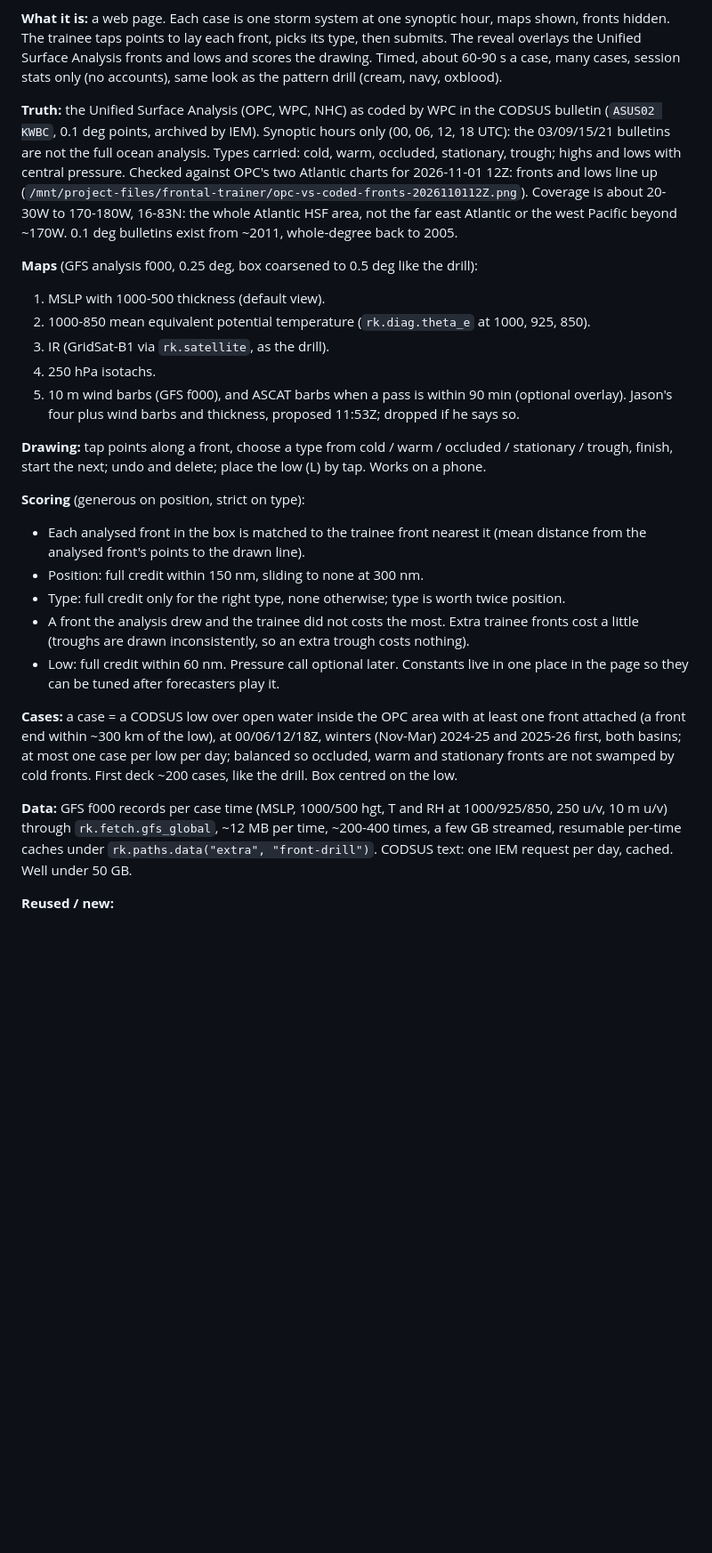
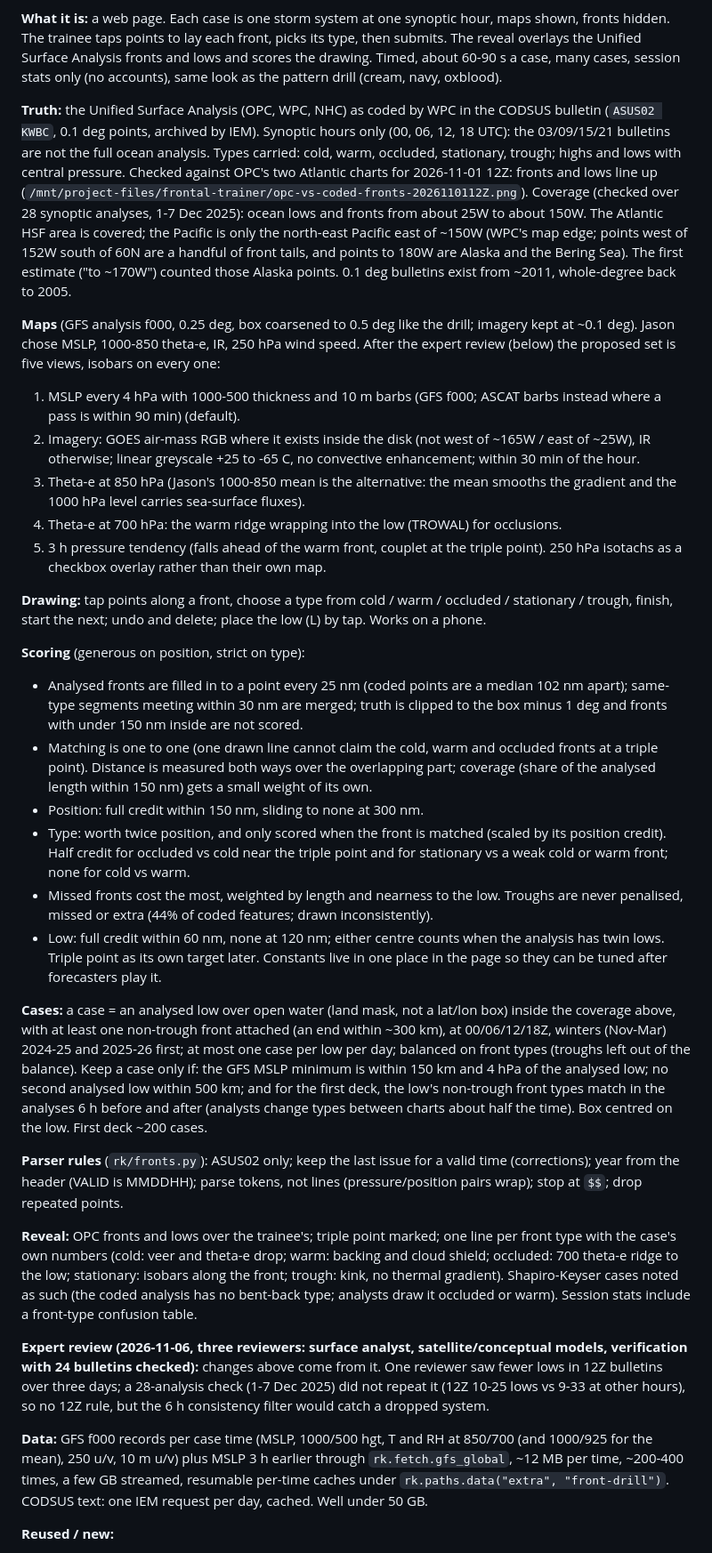
Before and after one commit to jkrek17/marine-research, a Markdown page: studies/2026-11-06-front-drill/design.md, the part around the change. Shown at 89% size. GitHub-like rendering; blank space fills up the shorter version.

Commit message:
WIP: front drill design card after three-expert review
Coverage corrected: ocean analysis ~25W-150W (Pacific only east of ~150W),
checked over 28 synoptic analyses 1-7 Dec 2025. Maps, one-to-one scoring,
trough rule, case filters (GFS low within 150 km / 4 hPa, 6 h type match).

Co-Authored-By: Claude Opus 5.5 <noreply@anthropic.com>
Claude-Session: https://claude.ai/code/session_015gVaEsn3Vpfzy4sLaHfaJ7

```diff
--- a/studies/2026-11-06-front-drill/design.md
+++ b/studies/2026-11-06-front-drill/design.md
@@ -6,29 +6,36 @@
 
 **What it is:** a web page. Each case is one storm system at one synoptic hour, maps shown, fronts hidden. The trainee taps points to lay each front, picks its type, then submits. The reveal overlays the Unified Surface Analysis fronts and lows and scores the drawing. Timed, about 60-90 s a case, many cases, session stats only (no accounts), same look as the pattern drill (cream, navy, oxblood).
 
-**Truth:** the Unified Surface Analysis (OPC, WPC, NHC) as coded by WPC in the CODSUS bulletin (`ASUS02 KWBC`, 0.1 deg points, archived by IEM). Synoptic hours only (00, 06, 12, 18 UTC): the 03/09/15/21 bulletins are not the full ocean analysis. Types carried: cold, warm, occluded, stationary, trough; highs and lows with central pressure. Checked against OPC's two Atlantic charts for 2026-11-01 12Z: fronts and lows line up (`/mnt/project-files/frontal-trainer/opc-vs-coded-fronts-2026110112Z.png`). Coverage is about 20-30W to 170-180W, 16-83N: the whole Atlantic HSF area, not the far east Atlantic or the west Pacific beyond ~170W. 0.1 deg bulletins exist from ~2011, whole-degree back to 2005.
+**Truth:** the Unified Surface Analysis (OPC, WPC, NHC) as coded by WPC in the CODSUS bulletin (`ASUS02 KWBC`, 0.1 deg points, archived by IEM). Synoptic hours only (00, 06, 12, 18 UTC): the 03/09/15/21 bulletins are not the full ocean analysis. Types carried: cold, warm, occluded, stationary, trough; highs and lows with central pressure. Checked against OPC's two Atlantic charts for 2026-11-01 12Z: fronts and lows line up (`/mnt/project-files/frontal-trainer/opc-vs-coded-fronts-2026110112Z.png`). Coverage (checked over 28 synoptic analyses, 1-7 Dec 2025): ocean lows and fronts from about 25W to about 150W. The Atlantic HSF area is covered; the Pacific is only the north-east Pacific east of ~150W (WPC's map edge; points west of 152W south of 60N are a handful of front tails, and points to 180W are Alaska and the Bering Sea). The first estimate ("to ~170W") counted those Alaska points. 0.1 deg bulletins exist from ~2011, whole-degree back to 2005.
 
-**Maps** (GFS analysis f000, 0.25 deg, box coarsened to 0.5 deg like the drill):
-1. MSLP with 1000-500 thickness (default view).
-2. 1000-850 mean equivalent potential temperature (`rk.diag.theta_e` at 1000, 925, 850).
-3. IR (GridSat-B1 via `rk.satellite`, as the drill).
-4. 250 hPa isotachs.
-5. 10 m wind barbs (GFS f000), and ASCAT barbs when a pass is within 90 min (optional overlay).
-Jason's four plus wind barbs and thickness, proposed 11:53Z; dropped if he says so.
+**Maps** (GFS analysis f000, 0.25 deg, box coarsened to 0.5 deg like the drill; imagery kept at ~0.1 deg). Jason chose MSLP, 1000-850 theta-e, IR, 250 hPa wind speed. After the expert review (below) the proposed set is five views, isobars on every one:
+1. MSLP every 4 hPa with 1000-500 thickness and 10 m barbs (GFS f000; ASCAT barbs instead where a pass is within 90 min) (default).
+2. Imagery: GOES air-mass RGB where it exists inside the disk (not west of ~165W / east of ~25W), IR otherwise; linear greyscale +25 to -65 C, no convective enhancement; within 30 min of the hour.
+3. Theta-e at 850 hPa (Jason's 1000-850 mean is the alternative: the mean smooths the gradient and the 1000 hPa level carries sea-surface fluxes).
+4. Theta-e at 700 hPa: the warm ridge wrapping into the low (TROWAL) for occlusions.
+5. 3 h pressure tendency (falls ahead of the warm front, couplet at the triple point).
+250 hPa isotachs as a checkbox overlay rather than their own map.
 
 **Drawing:** tap points along a front, choose a type from cold / warm / occluded / stationary / trough, finish, start the next; undo and delete; place the low (L) by tap. Works on a phone.
 
 **Scoring** (generous on position, strict on type):
-- Each analysed front in the box is matched to the trainee front nearest it (mean distance from the analysed front's points to the drawn line).
+- Analysed fronts are filled in to a point every 25 nm (coded points are a median 102 nm apart); same-type segments meeting within 30 nm are merged; truth is clipped to the box minus 1 deg and fronts with under 150 nm inside are not scored.
+- Matching is one to one (one drawn line cannot claim the cold, warm and occluded fronts at a triple point). Distance is measured both ways over the overlapping part; coverage (share of the analysed length within 150 nm) gets a small weight of its own.
 - Position: full credit within 150 nm, sliding to none at 300 nm.
-- Type: full credit only for the right type, none otherwise; type is worth twice position.
-- A front the analysis drew and the trainee did not costs the most. Extra trainee fronts cost a little (troughs are drawn inconsistently, so an extra trough costs nothing).
-- Low: full credit within 60 nm. Pressure call optional later.
+- Type: worth twice position, and only scored when the front is matched (scaled by its position credit). Half credit for occluded vs cold near the triple point and for stationary vs a weak cold or warm front; none for cold vs warm.
+- Missed fronts cost the most, weighted by length and nearness to the low. Troughs are never penalised, missed or extra (44% of coded features; drawn inconsistently).
+- Low: full credit within 60 nm, none at 120 nm; either centre counts when the analysis has twin lows. Triple point as its own target later.
 Constants live in one place in the page so they can be tuned after forecasters play it.
 
-**Cases:** a case = a CODSUS low over open water inside the OPC area with at least one front attached (a front end within ~300 km of the low), at 00/06/12/18Z, winters (Nov-Mar) 2024-25 and 2025-26 first, both basins; at most one case per low per day; balanced so occluded, warm and stationary fronts are not swamped by cold fronts. First deck ~200 cases, like the drill. Box centred on the low.
+**Cases:** a case = an analysed low over open water (land mask, not a lat/lon box) inside the coverage above, with at least one non-trough front attached (an end within ~300 km), at 00/06/12/18Z, winters (Nov-Mar) 2024-25 and 2025-26 first; at most one case per low per day; balanced on front types (troughs left out of the balance). Keep a case only if: the GFS MSLP minimum is within 150 km and 4 hPa of the analysed low; no second analysed low within 500 km; and for the first deck, the low's non-trough front types match in the analyses 6 h before and after (analysts change types between charts about half the time). Box centred on the low. First deck ~200 cases.
 
-**Data:** GFS f000 records per case time (MSLP, 1000/500 hgt, T and RH at 1000/925/850, 250 u/v, 10 m u/v) through `rk.fetch.gfs_global`, ~12 MB per time, ~200-400 times, a few GB streamed, resumable per-time caches under `rk.paths.data("extra", "front-drill")`. CODSUS text: one IEM request per day, cached. Well under 50 GB.
+**Parser rules** (`rk/fronts.py`): ASUS02 only; keep the last issue for a valid time (corrections); year from the header (VALID is MMDDHH); parse tokens, not lines (pressure/position pairs wrap); stop at `$$`; drop repeated points.
+
+**Reveal:** OPC fronts and lows over the trainee's; triple point marked; one line per front type with the case's own numbers (cold: veer and theta-e drop; warm: backing and cloud shield; occluded: 700 theta-e ridge to the low; stationary: isobars along the front; trough: kink, no thermal gradient). Shapiro-Keyser cases noted as such (the coded analysis has no bent-back type; analysts draw it occluded or warm). Session stats include a front-type confusion table.
+
+**Expert review (2026-11-06, three reviewers: surface analyst, satellite/conceptual models, verification with 24 bulletins checked):** changes above come from it. One reviewer saw fewer lows in 12Z bulletins over three days; a 28-analysis check (1-7 Dec 2025) did not repeat it (12Z 10-25 lows vs 9-33 at other hours), so no 12Z rule, but the 6 h consistency filter would catch a dropped system.
+
+**Data:** GFS f000 records per case time (MSLP, 1000/500 hgt, T and RH at 850/700 (and 1000/925 for the mean), 250 u/v, 10 m u/v) plus MSLP 3 h earlier through `rk.fetch.gfs_global`, ~12 MB per time, ~200-400 times, a few GB streamed, resumable per-time caches under `rk.paths.data("extra", "front-drill")`. CODSUS text: one IEM request per day, cached. Well under 50 GB.
 
 **Reused / new:**
 - Reused: `rk.fetch.gfs_global`, `rk.diag` (theta_e, smooth, coarsen), `rk.satellite`, `rk.truth.ascat`, the drill's box, quantise, satellite and export code (`build_deck.py`, `page/export_site.py`), page skin.
```
